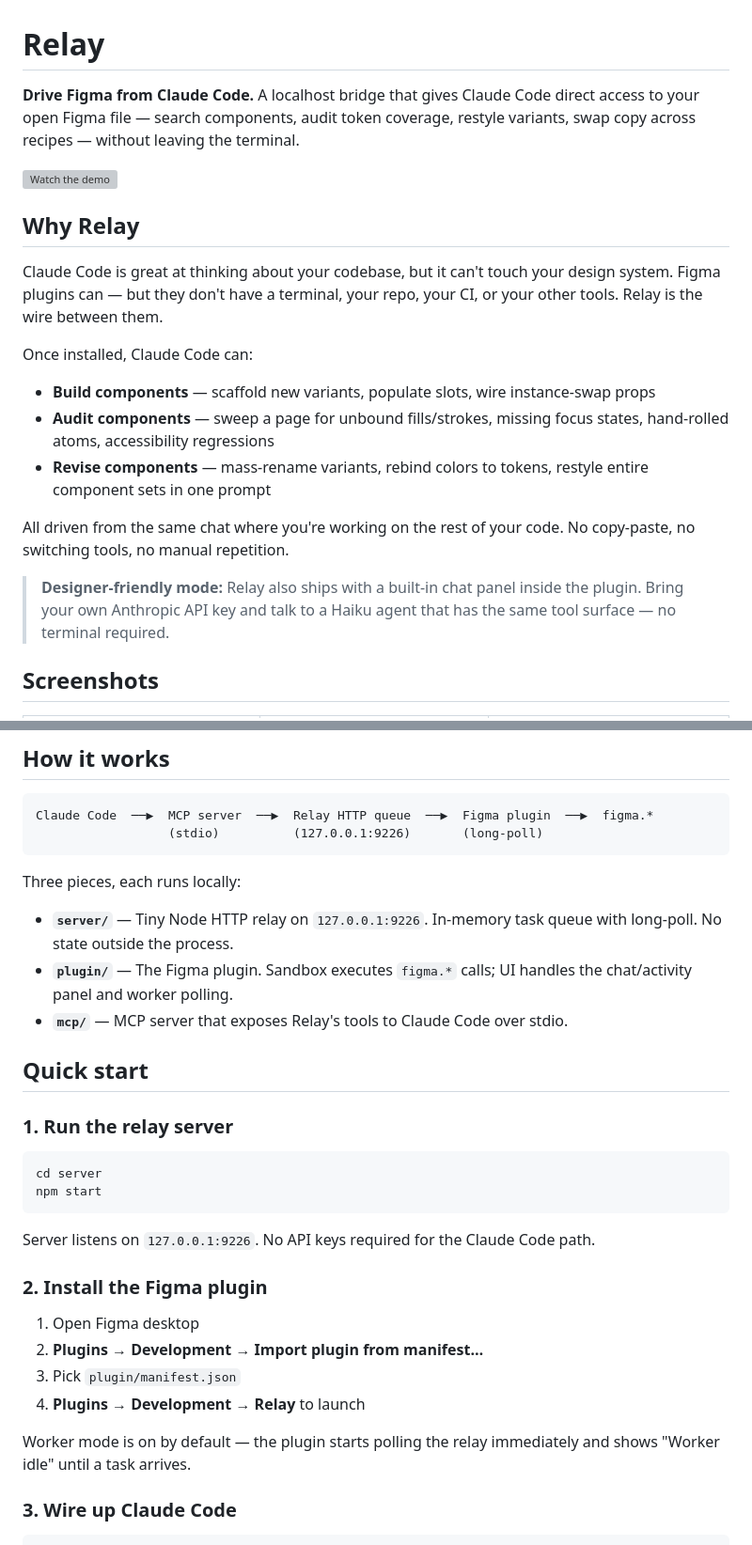
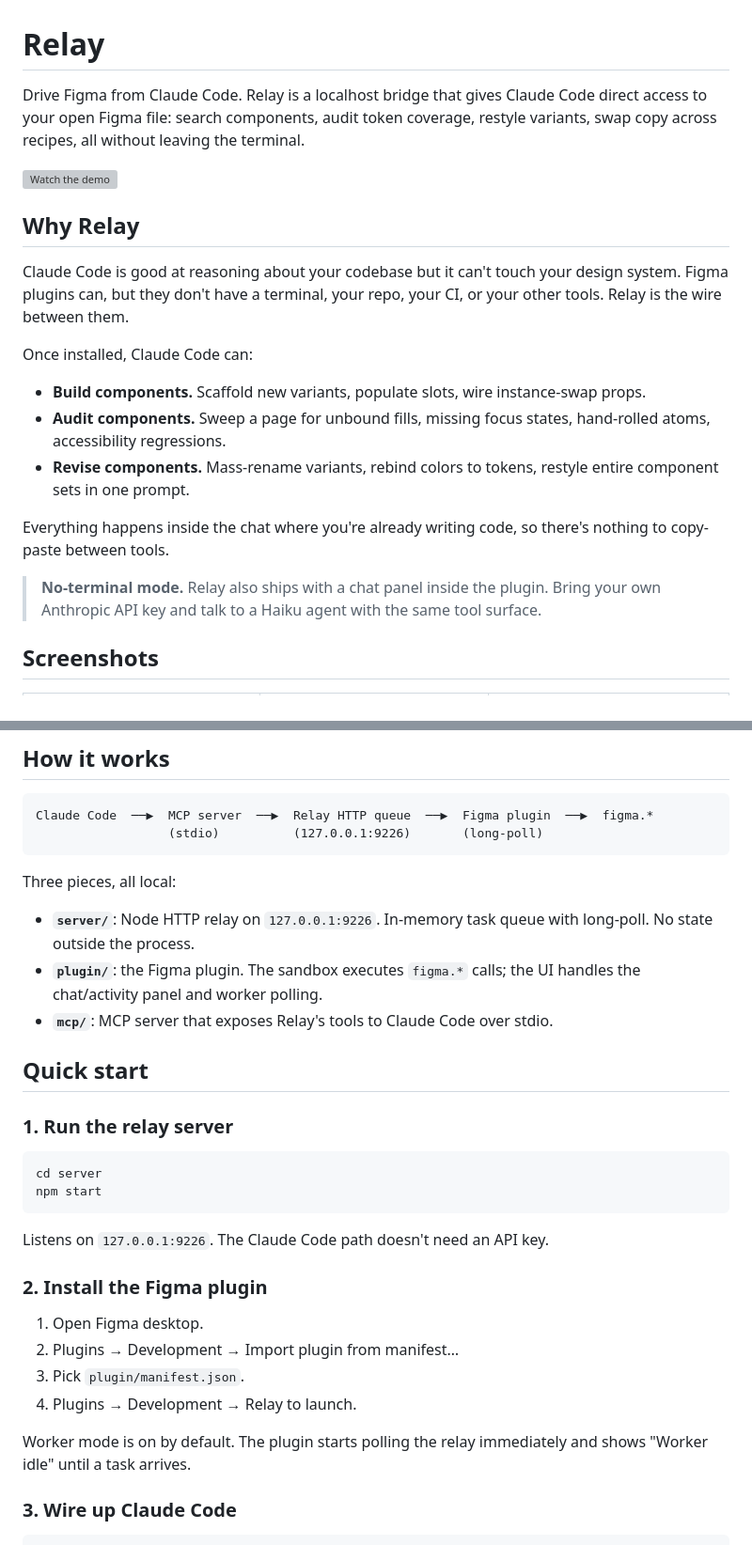
Before and after one commit to chuckjob/figma-relay, a Markdown page: README.md, 2 parts joined by grey strips. Shown at 94% size. GitHub-like rendering; grey boxes are pictures that could not be loaded.

Commit message:
Edit README copy: remove em dashes, tighten voice

````diff
--- a/README.md
+++ b/README.md
@@ -1,22 +1,22 @@
 # Relay
 
-**Drive Figma from Claude Code.** A localhost bridge that gives Claude Code direct access to your open Figma file — search components, audit token coverage, restyle variants, swap copy across recipes — without leaving the terminal.
+Drive Figma from Claude Code. Relay is a localhost bridge that gives Claude Code direct access to your open Figma file: search components, audit token coverage, restyle variants, swap copy across recipes, all without leaving the terminal.
 
 [![Watch the demo](https://cdn.loom.com/sessions/thumbnails/d4127a4e2df743e7a3a81cfcd37cf477-de14bbe8f6fa13f9-full-play.gif)](https://www.loom.com/share/d4127a4e2df743e7a3a81cfcd37cf477)
 
 ## Why Relay
 
-Claude Code is great at thinking about your codebase, but it can't touch your design system. Figma plugins can — but they don't have a terminal, your repo, your CI, or your other tools. Relay is the wire between them.
+Claude Code is good at reasoning about your codebase but it can't touch your design system. Figma plugins can, but they don't have a terminal, your repo, your CI, or your other tools. Relay is the wire between them.
 
 Once installed, Claude Code can:
 
-- **Build components** — scaffold new variants, populate slots, wire instance-swap props
-- **Audit components** — sweep a page for unbound fills/strokes, missing focus states, hand-rolled atoms, accessibility regressions
-- **Revise components** — mass-rename variants, rebind colors to tokens, restyle entire component sets in one prompt
+- **Build components.** Scaffold new variants, populate slots, wire instance-swap props.
+- **Audit components.** Sweep a page for unbound fills, missing focus states, hand-rolled atoms, accessibility regressions.
+- **Revise components.** Mass-rename variants, rebind colors to tokens, restyle entire component sets in one prompt.
 
-All driven from the same chat where you're working on the rest of your code. No copy-paste, no switching tools, no manual repetition.
+Everything happens inside the chat where you're already writing code, so there's nothing to copy-paste between tools.
 
-> **Designer-friendly mode:** Relay also ships with a built-in chat panel inside the plugin. Bring your own Anthropic API key and talk to a Haiku agent that has the same tool surface — no terminal required.
+> **No-terminal mode.** Relay also ships with a chat panel inside the plugin. Bring your own Anthropic API key and talk to a Haiku agent with the same tool surface.
 
 ## Screenshots
 
@@ -31,11 +31,11 @@ Claude Code  ──▶  MCP server  ──▶  Relay HTTP queue  ──▶  Figm
                   (stdio)          (127.0.0.1:9226)       (long-poll)
 ```
 
-Three pieces, each runs locally:
+Three pieces, all local:
 
-- **`server/`** — Tiny Node HTTP relay on `127.0.0.1:9226`. In-memory task queue with long-poll. No state outside the process.
-- **`plugin/`** — The Figma plugin. Sandbox executes `figma.*` calls; UI handles the chat/activity panel and worker polling.
-- **`mcp/`** — MCP server that exposes Relay's tools to Claude Code over stdio.
+- **`server/`**: Node HTTP relay on `127.0.0.1:9226`. In-memory task queue with long-poll. No state outside the process.
+- **`plugin/`**: the Figma plugin. The sandbox executes `figma.*` calls; the UI handles the chat/activity panel and worker polling.
+- **`mcp/`**: MCP server that exposes Relay's tools to Claude Code over stdio.
 
 ## Quick start
 
@@ -46,16 +46,16 @@ cd server
 npm start
 ```
 
-Server listens on `127.0.0.1:9226`. No API keys required for the Claude Code path.
+Listens on `127.0.0.1:9226`. The Claude Code path doesn't need an API key.
 
 ### 2. Install the Figma plugin
 
-1. Open Figma desktop
-2. **Plugins → Development → Import plugin from manifest…**
-3. Pick `plugin/manifest.json`
-4. **Plugins → Development → Relay** to launch
+1. Open Figma desktop.
+2. Plugins → Development → Import plugin from manifest…
+3. Pick `plugin/manifest.json`.
+4. Plugins → Development → Relay to launch.
 
-Worker mode is on by default — the plugin starts polling the relay immediately and shows "Worker idle" until a task arrives.
+Worker mode is on by default. The plugin starts polling the relay immediately and shows "Worker idle" until a task arrives.
 
 ### 3. Wire up Claude Code
 
````
Also changed, not shown: other parts of README.md (+12 -12 lines).
